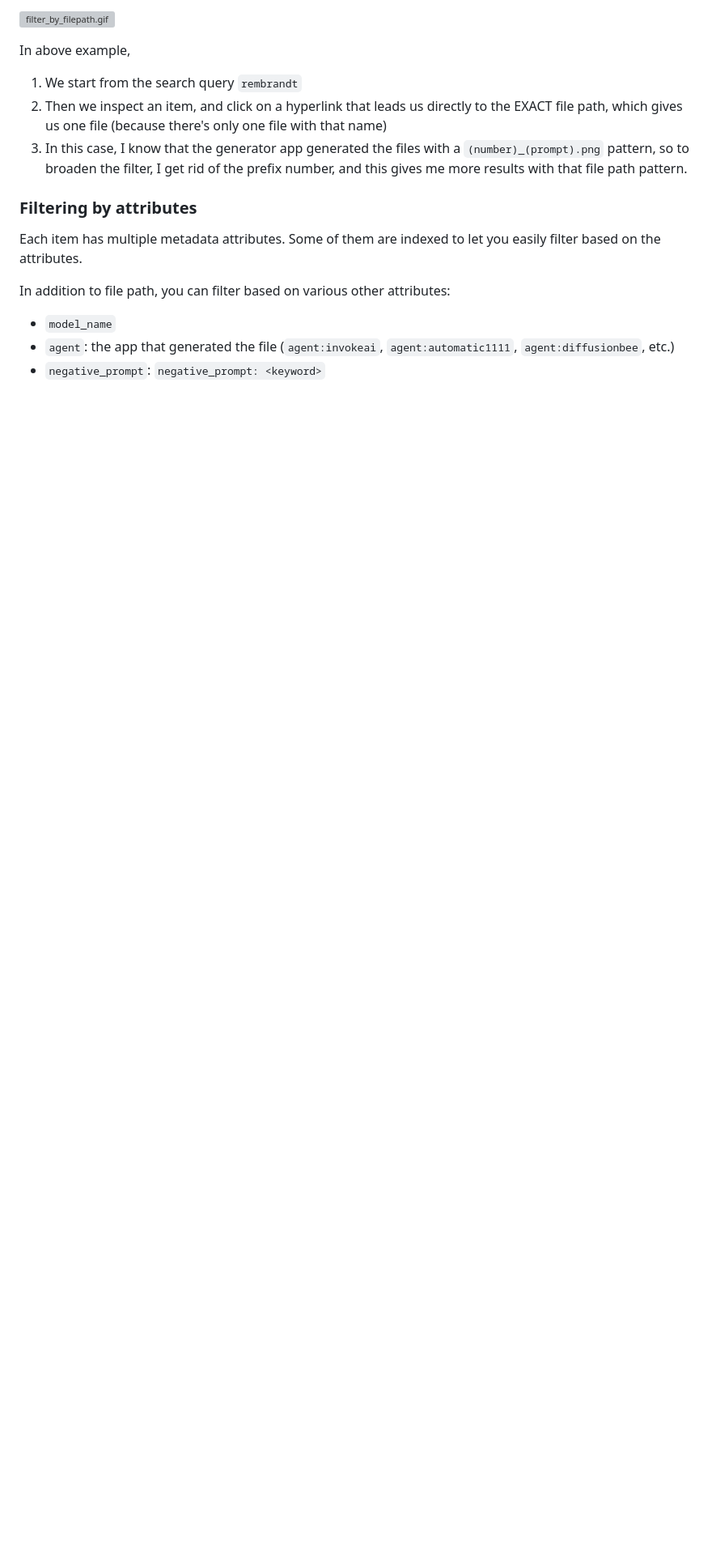
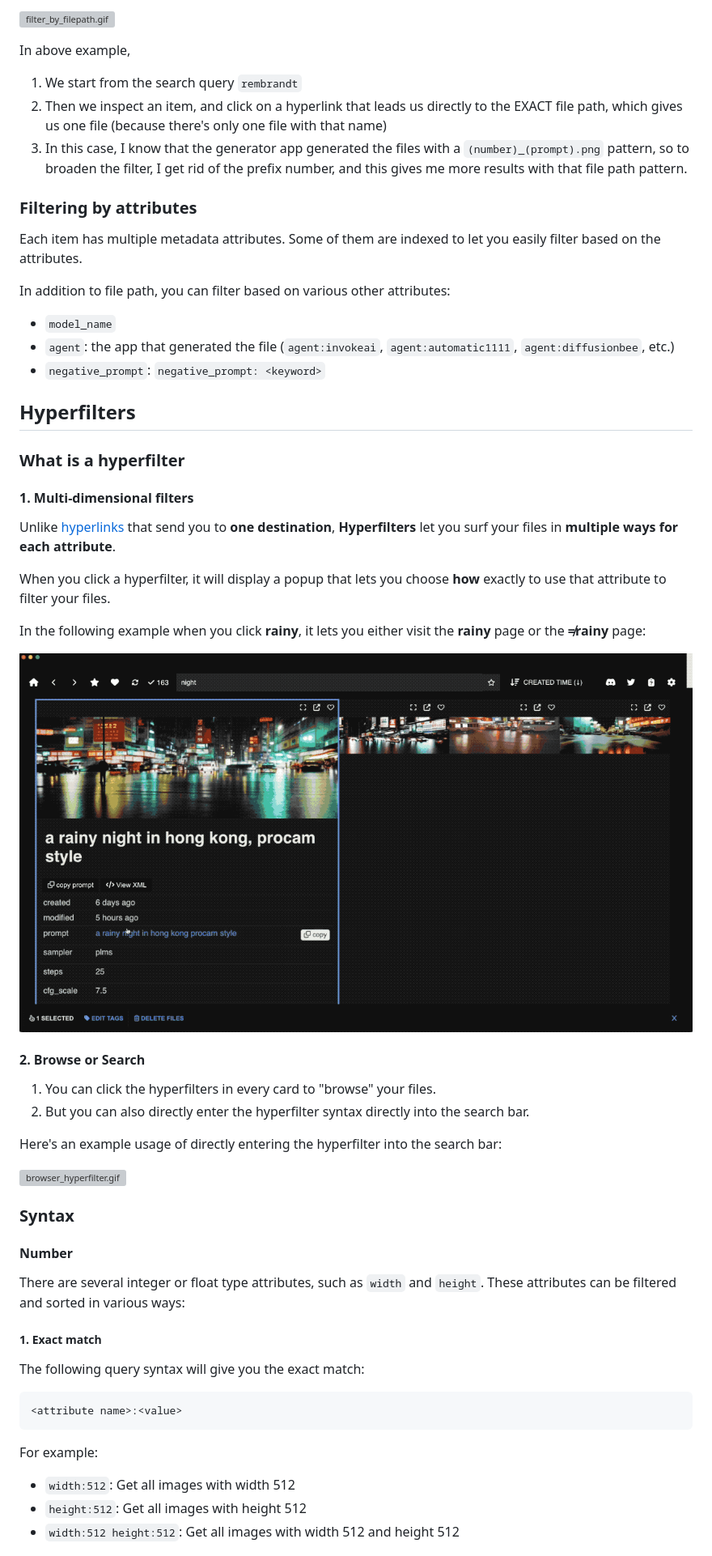
Before and after one commit to cocktailpeanut/breadboard.me, a Markdown page: docs/README.md, the part around the change printed below. Shown: that part at 81% size. Drawn GitHub-style; pictures changed too: docs/hyperfilter.gif (added); blank space fills up the shorter version; grey boxes are pictures that could not be loaded.

Commit message:
Release 0.2.0 (Filterverse)
- Hyperfilters
- God filters

````diff
--- a/docs/README.md
+++ b/docs/README.md
@@ -499,3 +499,48 @@ In addition to file path, you can filter based on various other attributes:
 - `agent`: the app that generated the file (`agent:invokeai`, `agent:automatic1111`, `agent:diffusionbee`, etc.)
 - `negative_prompt`: `negative_prompt: <keyword>`
 
+## Hyperfilters
+
+### What is a hyperfilter
+
+#### 1. Multi-dimensional filters
+
+Unlike [hyperlinks](https://en.wikipedia.org/wiki/Hyperlink) that send you to **one destination**, **Hyperfilters** let you surf your files in **multiple ways for each attribute**.
+
+When you click a hyperfilter, it will display a popup that lets you choose **how** exactly to use that attribute to filter your files.
+
+In the following example when you click **rainy**, it lets you either visit the **rainy** page or the **≠rainy** page:
+
+![hyperfilter.gif](hyperfilter.gif)
+
+#### 2. Browse or Search
+
+1. You can click the hyperfilters in every card to "browse" your files.
+2. But you can also directly enter the hyperfilter syntax directly into the search bar.
+
+Here's an example usage of directly entering the hyperfilter into the search bar:
+
+![browser_hyperfilter.gif](browser_hyperfilter.gif)
+
+
+### Syntax
+
+
+#### Number
+
+There are several integer or float type attributes, such as `width` and `height`. These attributes can be filtered and sorted in various ways:
+
+##### 1. Exact match
+
+The following query syntax will give you the exact match:
+
+```
+<attribute name>:<value>
+```
+
+For example:
+
+- `width:512`: Get all images with width 512
+- `height:512`: Get all images with height 512
+- `width:512 height:512`: Get all images with width 512 and height 512
+
````
Also changed, not shown: other parts of docs/README.md (+141 -0 lines), docs/makegod.gif (added), 2 other files.
